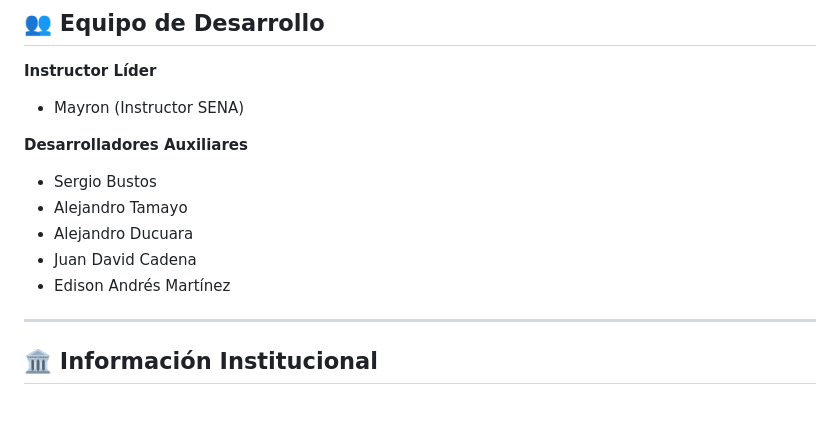
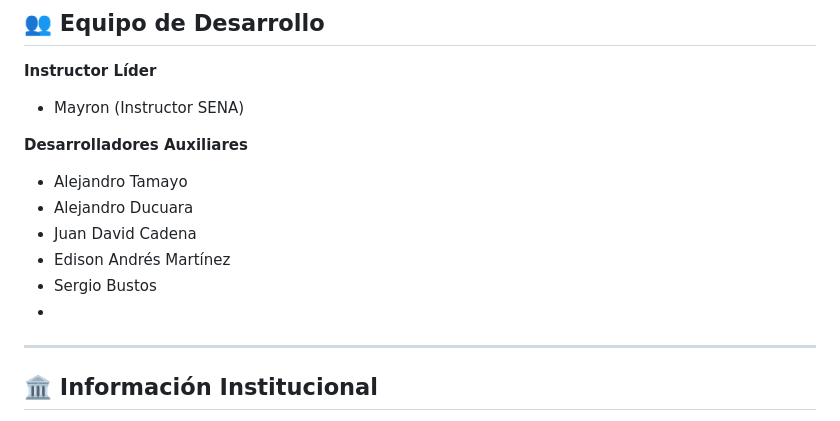
Before and after one commit to Sergio-Bustos/carnet_flask, a Markdown page: README.md, the part around the change. GitHub-like rendering.

```diff
--- a/README.md
+++ b/README.md
@@ -168,12 +168,13 @@ Excel SENA → Carga masiva → Validación de duplicados → Registro en BD
 - Mayron (Instructor SENA)
 
 **Desarrolladores Auxiliares**
-- Sergio Bustos
+
 - Alejandro Tamayo
 - Alejandro Ducuara
 - Juan David Cadena
 - Edison Andrés Martínez
-
+- Sergio Bustos
+-
 ---
 
 ## 🏛️ Información Institucional
```
